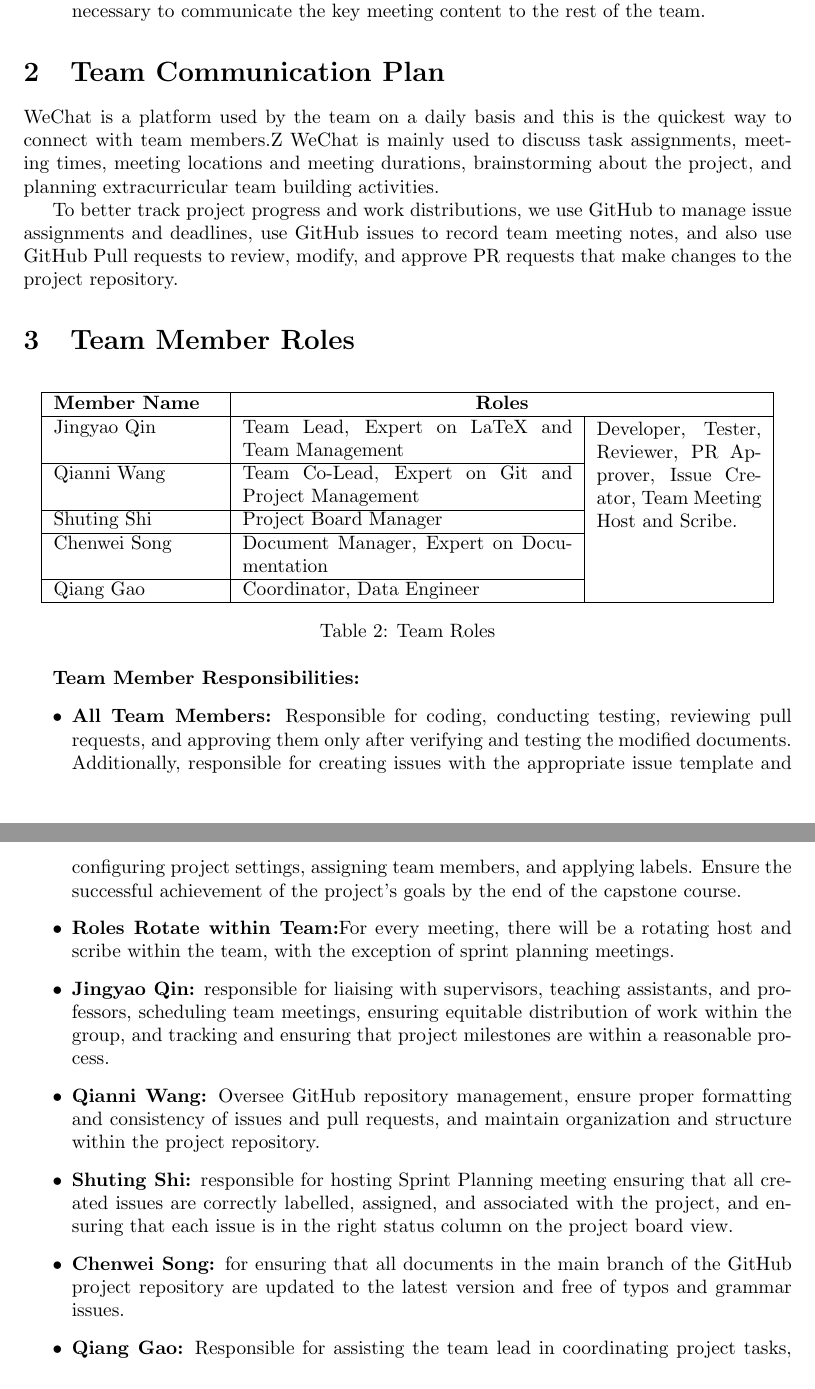
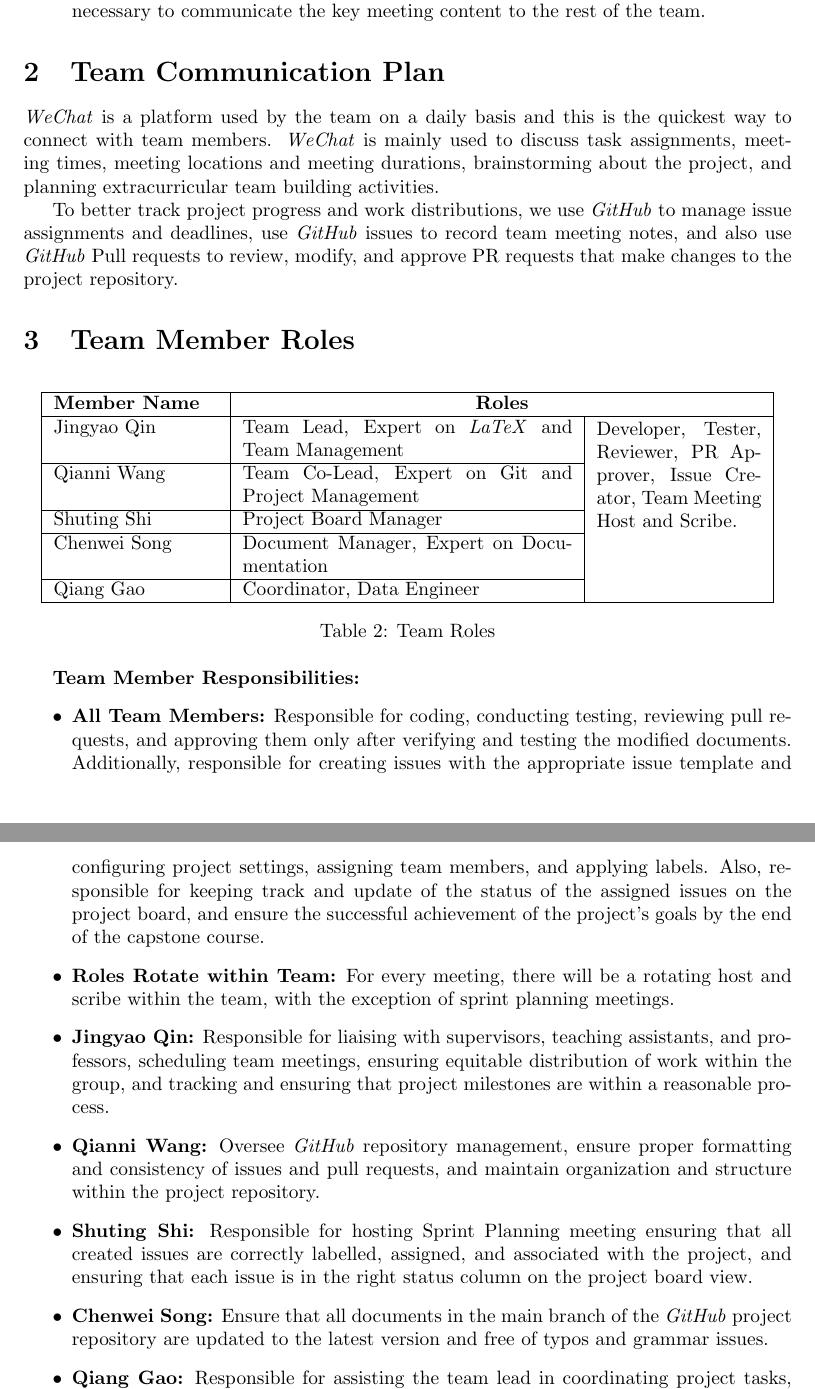
Before and after one commit to katrina799/4G06CapstoneProjectT5, a LaTeX document (docs/DevelopmentPlan/DevelopmentPlan.tex): two parts of pages 2 and 3 of 8, joined at a grey line, cut so that both start at the same text. Compiled offline with pdfLaTeX.

Commit message:
24-Development-Plan-Changes-after-review-from-Jingyao

```diff
--- a/docs/DevelopmentPlan/DevelopmentPlan.tex
+++ b/docs/DevelopmentPlan/DevelopmentPlan.tex
@@ -56,9 +56,9 @@ Meeting Types:
     The frequency of this type of meeting is random, and sometimes not all team members need to participate. It may involve one-on-one discussions. The primary purpose of this meeting is to quickly address specific details or engage in in-depth discussions about a single issue. Attendees should coordinate whether it's necessary to communicate the key meeting content to the rest of the team.
 \end{itemize}
 \section{Team Communication Plan}
-WeChat is a platform used by the team on a daily basis and this is the quickest way to connect with team members.Z WeChat is mainly used to discuss task assignments, meeting times, meeting locations and meeting durations, brainstorming about the project, and planning extracurricular team building activities.
+\textit{WeChat} is a platform used by the team on a daily basis and this is the quickest way to connect with team members. \textit{WeChat} is mainly used to discuss task assignments, meeting times, meeting locations and meeting durations, brainstorming about the project, and planning extracurricular team building activities.
 
-To better track project progress and work distributions, we use GitHub to manage issue assignments and deadlines, use GitHub issues to record team meeting notes, and also use GitHub Pull requests to review, modify, and approve PR requests that make changes to the project repository.
+To better track project progress and work distributions, we use \textit{GitHub} to manage issue assignments and deadlines, use \textit{GitHub} issues to record team meeting notes, and also use \textit{GitHub} Pull requests to review, modify, and approve PR requests that make changes to the project repository.
 
 \section{Team Member Roles}
 
@@ -68,7 +68,7 @@ To better track project progress and work distributions, we use GitHub to manage
     \hline
     \textbf{Member Name} & \multicolumn{2}{c|}{\textbf{Roles}} \\
     \hline
-    Jingyao Qin & Team Lead, Expert on LaTeX and Team Management & \multirow{5}{*}{\parbox{3cm}{Developer, Tester, Reviewer, PR Approver, Issue Creator, Team Meeting Host and Scribe.}}\\
+    Jingyao Qin & Team Lead, Expert on \textit{LaTeX} and Team Management & \multirow{5}{*}{\parbox{3cm}{Developer, Tester, Reviewer, PR Approver, Issue Creator, Team Meeting Host and Scribe.}}\\
     \cline{1-2}
     Qianni Wang & Team Co-Lead, Expert on Git and Project Management & \\
     \cline{1-2}
@@ -85,12 +85,12 @@ To better track project progress and work distributions, we use GitHub to manage
 
 \textbf{Team Member Responsibilities:}
 \begin{itemize}
-	\item \textbf{All Team Members:} Responsible for coding, conducting testing, reviewing pull requests, and approving them only after verifying and testing the modified documents. Additionally, responsible for creating issues with the appropriate issue template and configuring project settings, assigning team members, and applying labels. Ensure the successful achievement of the project's goals by the end of the capstone course.
-	\item \textbf{Roles Rotate within Team:}For every meeting, there will be a rotating host and scribe within the team, with the exception of sprint planning meetings.
-    \item \textbf{Jingyao Qin:} responsible for liaising with supervisors, teaching assistants, and professors, scheduling team meetings, ensuring equitable distribution of work within the group, and tracking and ensuring that project milestones are within a reasonable process.
-    \item \textbf{Qianni Wang:} Oversee GitHub repository management, ensure proper formatting and consistency of issues and pull requests, and maintain organization and structure within the project repository.
-    \item \textbf{Shuting Shi:} responsible for hosting  Sprint Planning meeting ensuring that all created issues are correctly labelled, assigned, and associated with the project, and ensuring that each issue is in the right status column on the project board view.
-    \item \textbf{Chenwei Song:} for ensuring that all documents in the main branch of the GitHub project repository are updated to the latest version and free of typos and grammar issues.
+	\item \textbf{All Team Members:} Responsible for coding, conducting testing, reviewing pull requests, and approving them only after verifying and testing the modified documents. Additionally, responsible for creating issues with the appropriate issue template and configuring project settings, assigning team members, and applying labels. Also, responsible for keeping track and update of the status of the assigned issues on the project board, and ensure the successful achievement of the project's goals by the end of the capstone course.
+	\item \textbf{Roles Rotate within Team:} For every meeting, there will be a rotating host and scribe within the team, with the exception of sprint planning meetings.
+    \item \textbf{Jingyao Qin:} Responsible for liaising with supervisors, teaching assistants, and professors, scheduling team meetings, ensuring equitable distribution of work within the group, and tracking and ensuring that project milestones are within a reasonable process.
+    \item \textbf{Qianni Wang:} Oversee \textit{GitHub} repository management, ensure proper formatting and consistency of issues and pull requests, and maintain organization and structure within the project repository.
+    \item \textbf{Shuting Shi:} Responsible for hosting  Sprint Planning meeting ensuring that all created issues are correctly labelled, assigned, and associated with the project, and ensuring that each issue is in the right status column on the project board view.
+    \item \textbf{Chenwei Song:} Ensure that all documents in the main branch of the \textit{GitHub} project repository are updated to the latest version and free of typos and grammar issues.
     \item \textbf{Qiang Gao:} Responsible for assisting the team lead in coordinating project tasks, tracking project progress, facilitating internal team communication to ensure smooth and timely information flow, managing team financial management.
 
 \end{itemize}
```
Also changed, not shown: docs/DevelopmentPlan/DevelopmentPlan.pdf, docs/DevelopmentPlan/DevelopmentPlan.tex (6 more changed lines).
